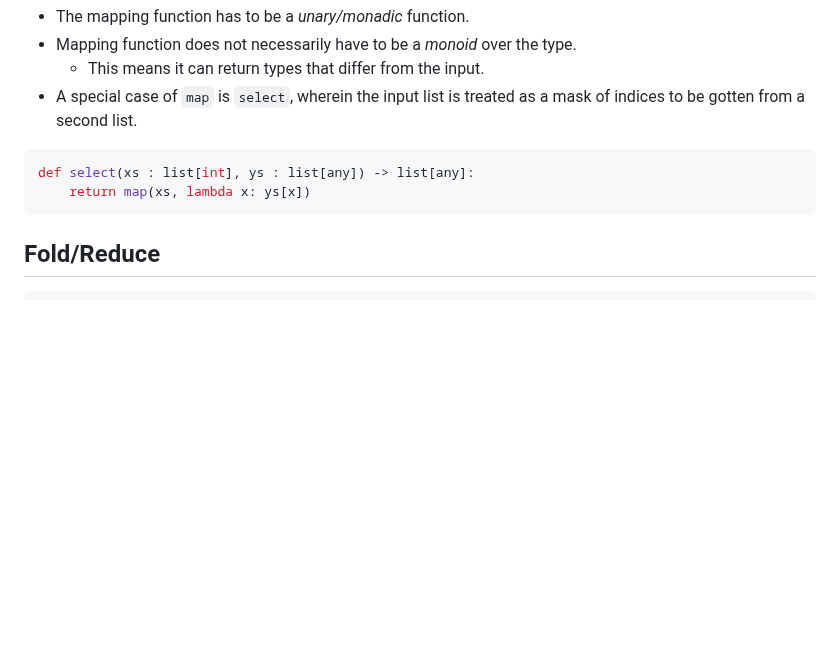
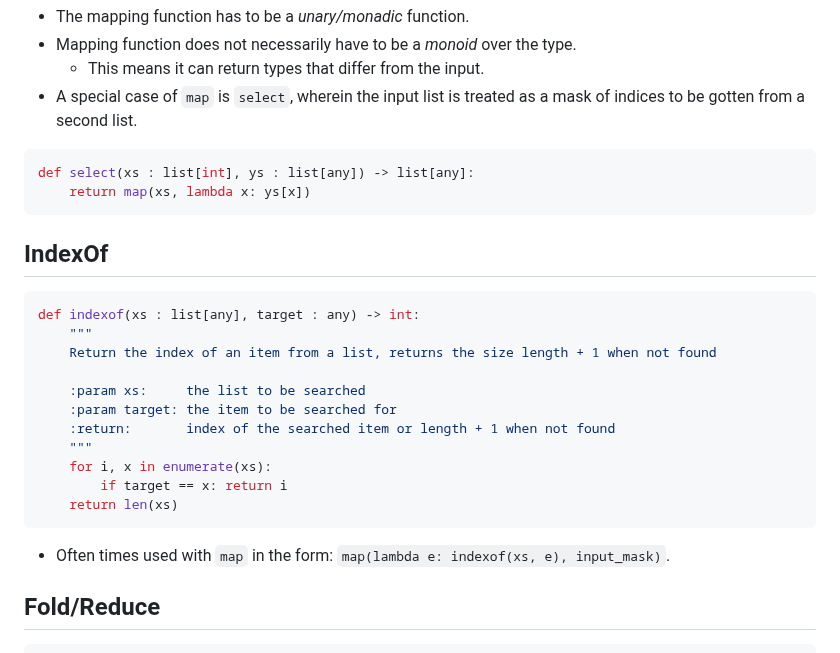
Before and after one commit to 44mira/list-mastery, a Markdown page: README.md, the part around one of its changes. GitHub-like rendering; blank space fills up the shorter version.

````diff
--- a/README.md
+++ b/README.md
@@ -195,6 +197,22 @@ def select(xs : list[int], ys : list[any]) -> list[any]:
     return map(xs, lambda x: ys[x])
 ```
 
+## IndexOf
+```python
+def indexof(xs : list[any], target : any) -> int:
+    """
+    Return the index of an item from a list, returns the size length + 1 when not found
+
+    :param xs:     the list to be searched
+    :param target: the item to be searched for
+    :return:       index of the searched item or length + 1 when not found
+    """
+    for i, x in enumerate(xs):
+        if target == x: return i
+    return len(xs)
+```
+- Often times used with `map` in the form:  `map(lambda e: indexof(xs, e), input_mask)`.
+
 ## Fold/Reduce
 ```python
 def reduce(xs : list[any], f : Callable[[any, any], any], a : any = None) -> any:
````
Also changed, not shown: other parts of README.md (+51 -15 lines).
